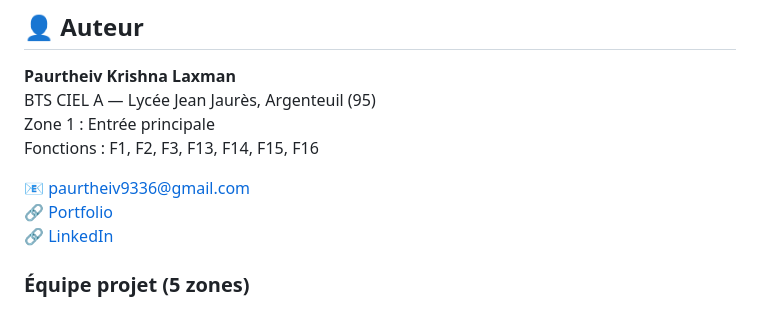
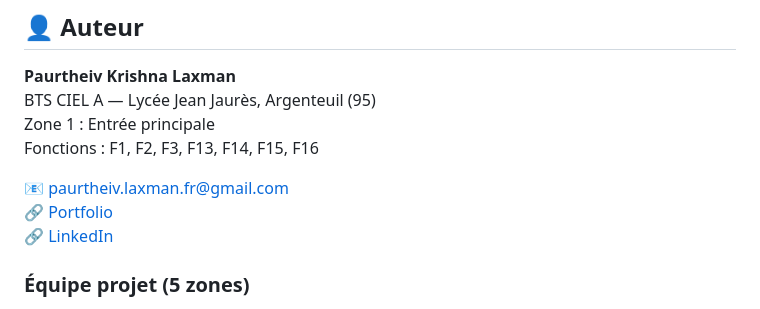
Before and after one commit to Paurtheiv/smart-gate-jaures, a Markdown page: README.md, the part around the change. Rendered like a GitHub page.

Commit message:
Change email address in README
Updated email address in the contact information.

```diff
--- a/README.md
+++ b/README.md
@@ -206,7 +206,7 @@ BTS CIEL A — Lycée Jean Jaurès, Argenteuil (95)
 Zone 1 : Entrée principale
 Fonctions : F1, F2, F3, F13, F14, F15, F16
 
-📧 paurtheiv9336@gmail.com
+📧 paurtheiv.laxman.fr@gmail.com
 🔗 [Portfolio](https://paurtheiv.github.io)
 🔗 [LinkedIn](https://linkedin.com/in/paurtheiv-krishna-laxman080068345)
 
```
